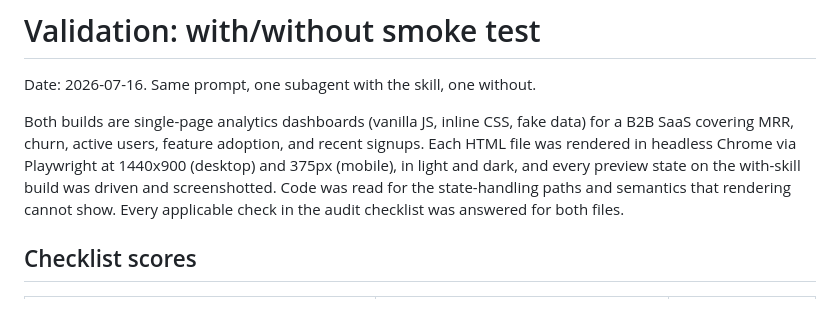
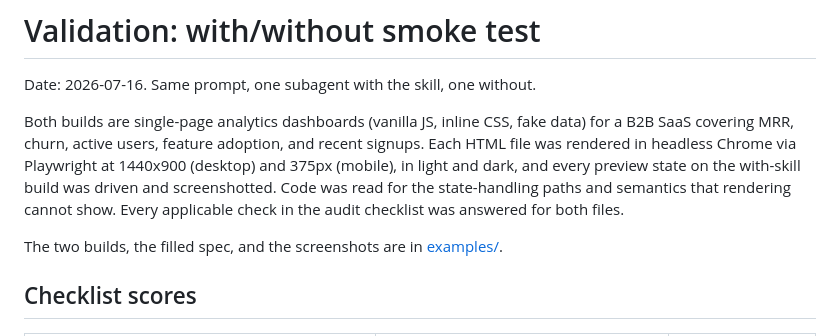
Before and after one commit to TarekAwwad/claude-ux-framework, a Markdown page: docs/validation.md, the part around the change. Drawn GitHub-style; blank space fills up the shorter version.

Commit message:
Link validation doc to the example builds
Co-Authored-By: Claude Fable 5 <noreply@anthropic.com>

```diff
--- a/docs/validation.md
+++ b/docs/validation.md
@@ -9,6 +9,9 @@ recent signups. Each HTML file was rendered in headless Chrome via Playwright at
 state on the with-skill build was driven and screenshotted. Code was read for
 the state-handling paths and semantics that rendering cannot show. Every
 applicable check in the audit checklist was answered for both files.
+
+The two builds, the filled spec, and the screenshots are in
+[examples/](../examples/).
 
 ## Checklist scores
 
```
